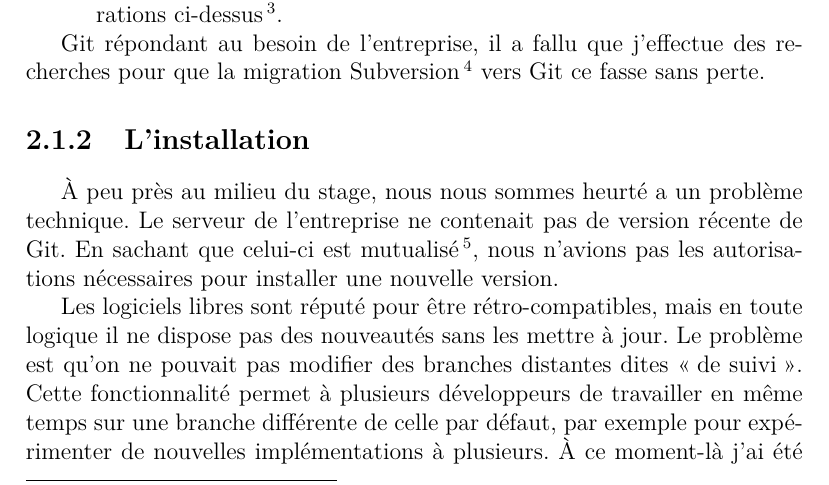
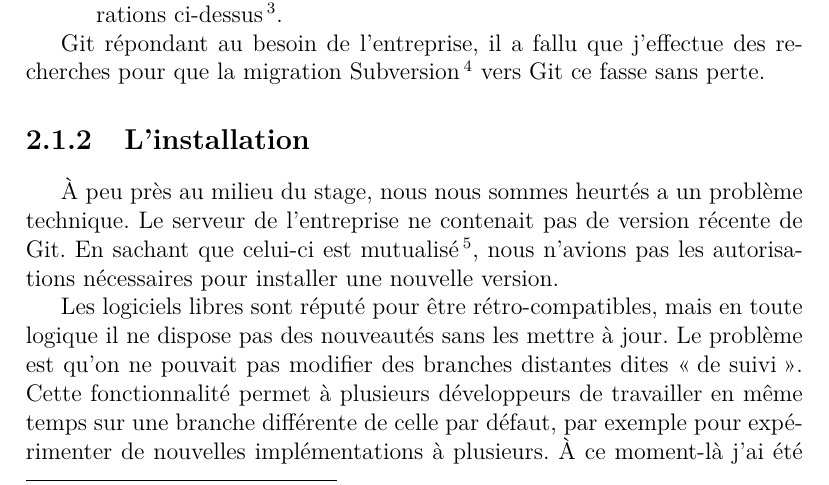
Before and after one commit to Fl4t/NoteDeSynthese1, a LaTeX document (Global.tex, which reads Partie1.tex): part of page 7 of 16, cut so that both start at the same text. Compiled offline with pdfLaTeX.

Commit message:
Edited Partie1.tex via GitHub

```diff
--- a/Partie1.tex
+++ b/Partie1.tex
@@ -90,7 +90,7 @@ vers Git ce fasse sans perte.
 
 \subsection{L'installation} % (fold)
 
-À peu près au milieu du stage, nous nous sommes heurté a un problème technique.
+À peu près au milieu du stage, nous nous sommes heurtés a un problème technique.
 Le serveur de l'entreprise ne contenait pas de version récente de Git. En
 sachant que celui-ci est mutualisé\, \footnote{L'hébergement mutualisé est un
 concept d'hébergement internet destiné principalement à des sites web, dans un
```
